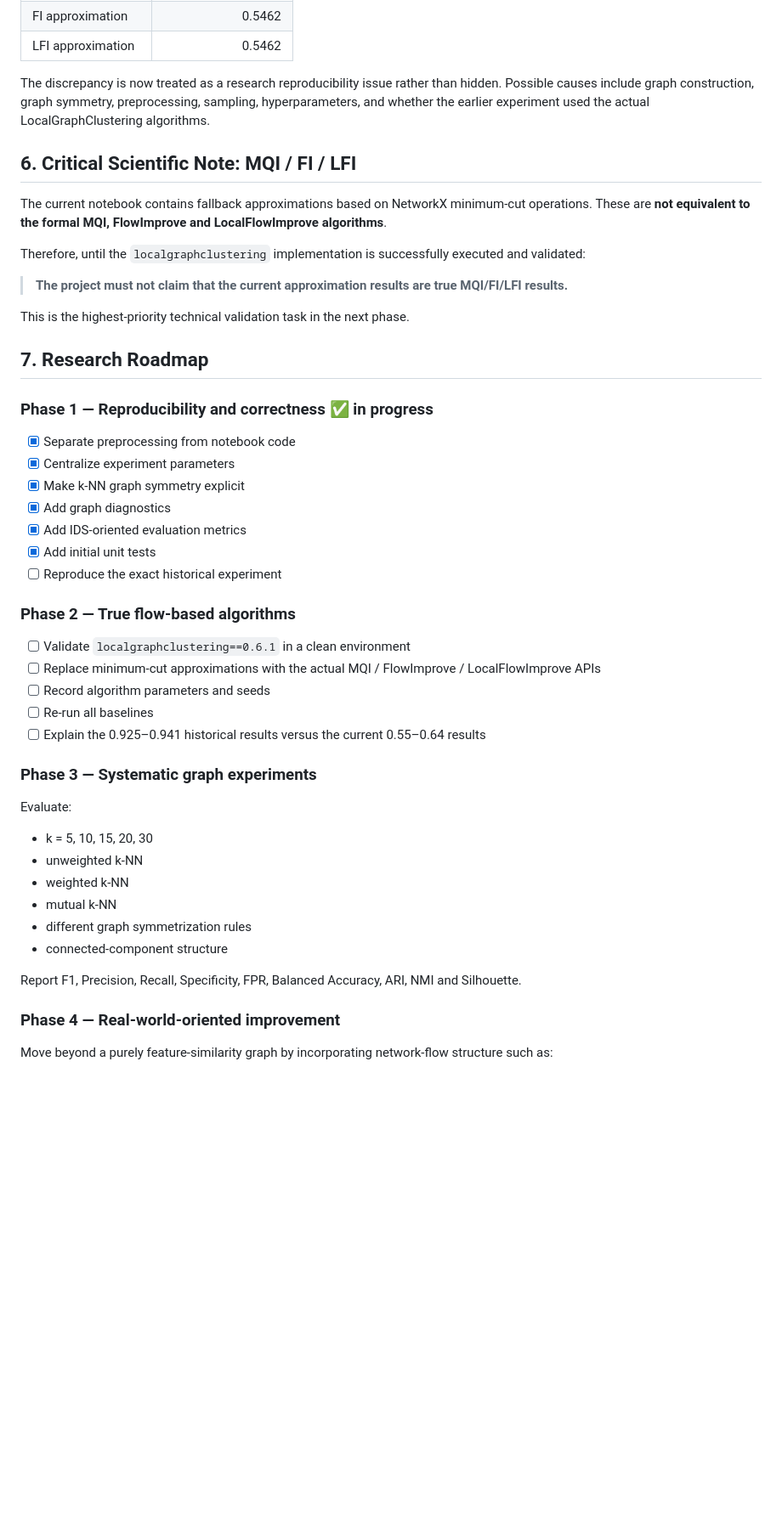
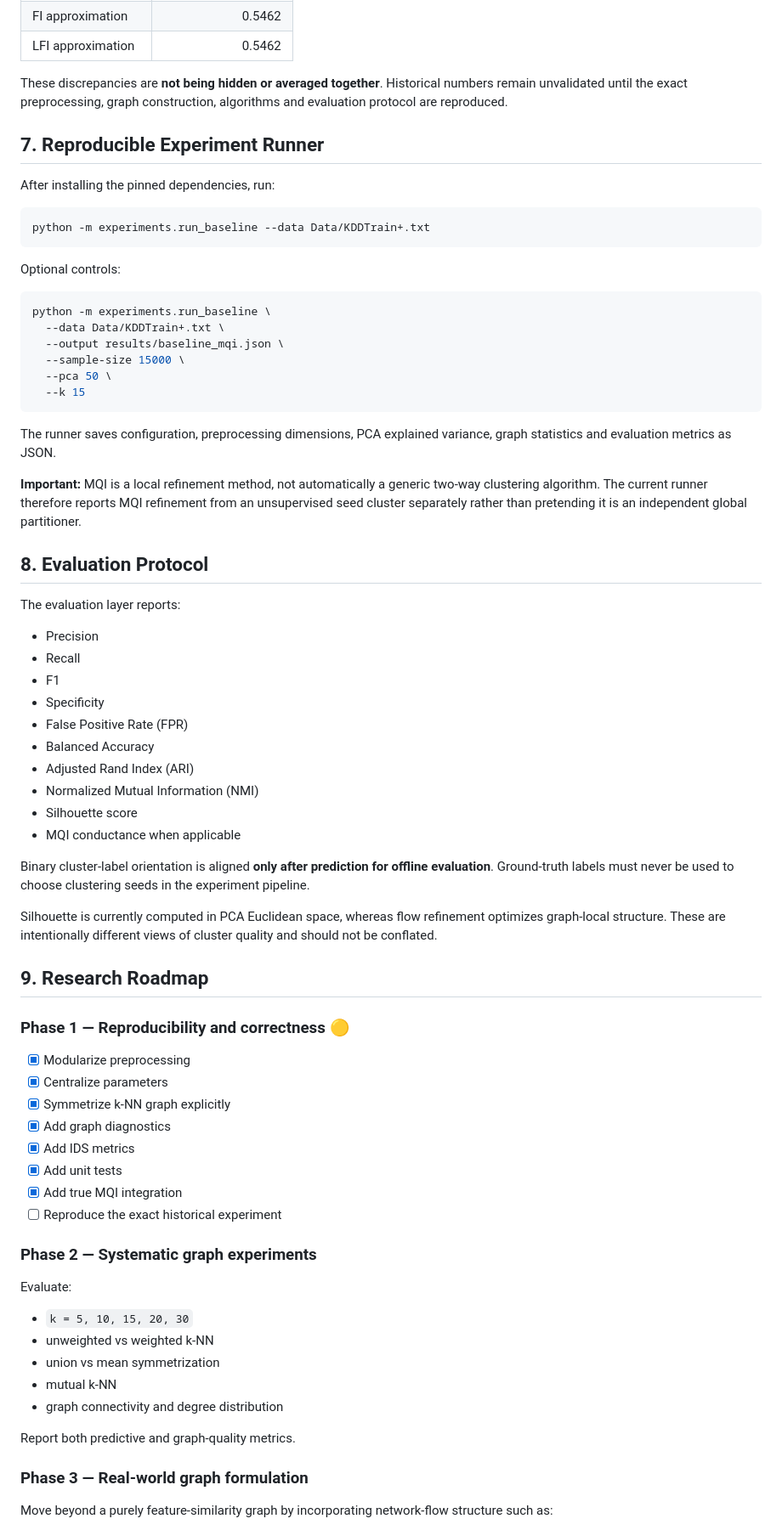
Before and after one commit to 9M3a1h3d9i9/FlowBased-Graph-Clustering-for-IDS, a Markdown page: README.md, the part around one of its changes. Shown at 85% size. GitHub-like rendering; blank space fills up the shorter version.

Commit message:
Document true MQI integration and reproducible experiment runner

````diff
--- a/README.md
+++ b/README.md
@@ -99,52 +115,76 @@ The notebook's more recent run produced substantially different values, includin
 | FI approximation | 0.5462 |
 | LFI approximation | 0.5462 |
 
-The discrepancy is now treated as a research reproducibility issue rather than hidden. Possible causes include graph construction, graph symmetry, preprocessing, sampling, hyperparameters, and whether the earlier experiment used the actual LocalGraphClustering algorithms.
+These discrepancies are **not being hidden or averaged together**. Historical numbers remain unvalidated until the exact preprocessing, graph construction, algorithms and evaluation protocol are reproduced.
 
-## 6. Critical Scientific Note: MQI / FI / LFI
+## 7. Reproducible Experiment Runner
 
-The current notebook contains fallback approximations based on NetworkX minimum-cut operations. These are **not equivalent to the formal MQI, FlowImprove and LocalFlowImprove algorithms**.
+After installing the pinned dependencies, run:
 
-Therefore, until the `localgraphclustering` implementation is successfully executed and validated:
+```bash
+python -m experiments.run_baseline --data Data/KDDTrain+.txt
+```
 
-> **The project must not claim that the current approximation results are true MQI/FI/LFI results.**
+Optional controls:
 
-This is the highest-priority technical validation task in the next phase.
+```bash
+python -m experiments.run_baseline \
+  --data Data/KDDTrain+.txt \
+  --output results/baseline_mqi.json \
+  --sample-size 15000 \
+  --pca 50 \
+  --k 15
+```
 
-## 7. Research Roadmap
+The runner saves configuration, preprocessing dimensions, PCA explained variance, graph statistics and evaluation metrics as JSON.
 
-### Phase 1 — Reproducibility and correctness ✅ in progress
+**Important:** MQI is a local refinement method, not automatically a generic two-way clustering algorithm. The current runner therefore reports MQI refinement from an unsupervised seed cluster separately rather than pretending it is an independent global partitioner.
 
-- [x] Separate preprocessing from notebook code
-- [x] Centralize experiment parameters
-- [x] Make k-NN graph symmetry explicit
+## 8. Evaluation Protocol
+
+The evaluation layer reports:
+
+- Precision
+- Recall
+- F1
+- Specificity
+- False Positive Rate (FPR)
+- Balanced Accuracy
+- Adjusted Rand Index (ARI)
+- Normalized Mutual Information (NMI)
+- Silhouette score
+- MQI conductance when applicable
+
+Binary cluster-label orientation is aligned **only after prediction for offline evaluation**. Ground-truth labels must never be used to choose clustering seeds in the experiment pipeline.
+
+Silhouette is currently computed in PCA Euclidean space, whereas flow refinement optimizes graph-local structure. These are intentionally different views of cluster quality and should not be conflated.
+
+## 9. Research Roadmap
+
+### Phase 1 — Reproducibility and correctness 🟡
+
+- [x] Modularize preprocessing
+- [x] Centralize parameters
+- [x] Symmetrize k-NN graph explicitly
 - [x] Add graph diagnostics
-- [x] Add IDS-oriented evaluation metrics
-- [x] Add initial unit tests
+- [x] Add IDS metrics
+- [x] Add unit tests
+- [x] Add true MQI integration
 - [ ] Reproduce the exact historical experiment
 
-### Phase 2 — True flow-based algorithms
-
-- [ ] Validate `localgraphclustering==0.6.1` in a clean environment
-- [ ] Replace minimum-cut approximations with the actual MQI / FlowImprove / LocalFlowImprove APIs
-- [ ] Record algorithm parameters and seeds
-- [ ] Re-run all baselines
-- [ ] Explain the 0.925–0.941 historical results versus the current 0.55–0.64 results
-
-### Phase 3 — Systematic graph experiments
+### Phase 2 — Systematic graph experiments
 
 Evaluate:
 
-- k = 5, 10, 15, 20, 30
-- unweighted k-NN
-- weighted k-NN
+- `k = 5, 10, 15, 20, 30`
+- unweighted vs weighted k-NN
+- union vs mean symmetrization
 - mutual k-NN
-- different graph symmetrization rules
-- connected-component structure
+- graph connectivity and degree distribution
 
-Report F1, Precision, Recall, Specificity, FPR, Balanced Accuracy, ARI, NMI and Silhouette.
+Report both predictive and graph-quality metrics.
 
-### Phase 4 — Real-world-oriented improvement
+### Phase 3 — Real-world graph formulation
 
 Move beyond a purely feature-similarity graph by incorporating network-flow structure such as:
 
````
Also changed, not shown: other parts of README.md (+66 -48 lines).
